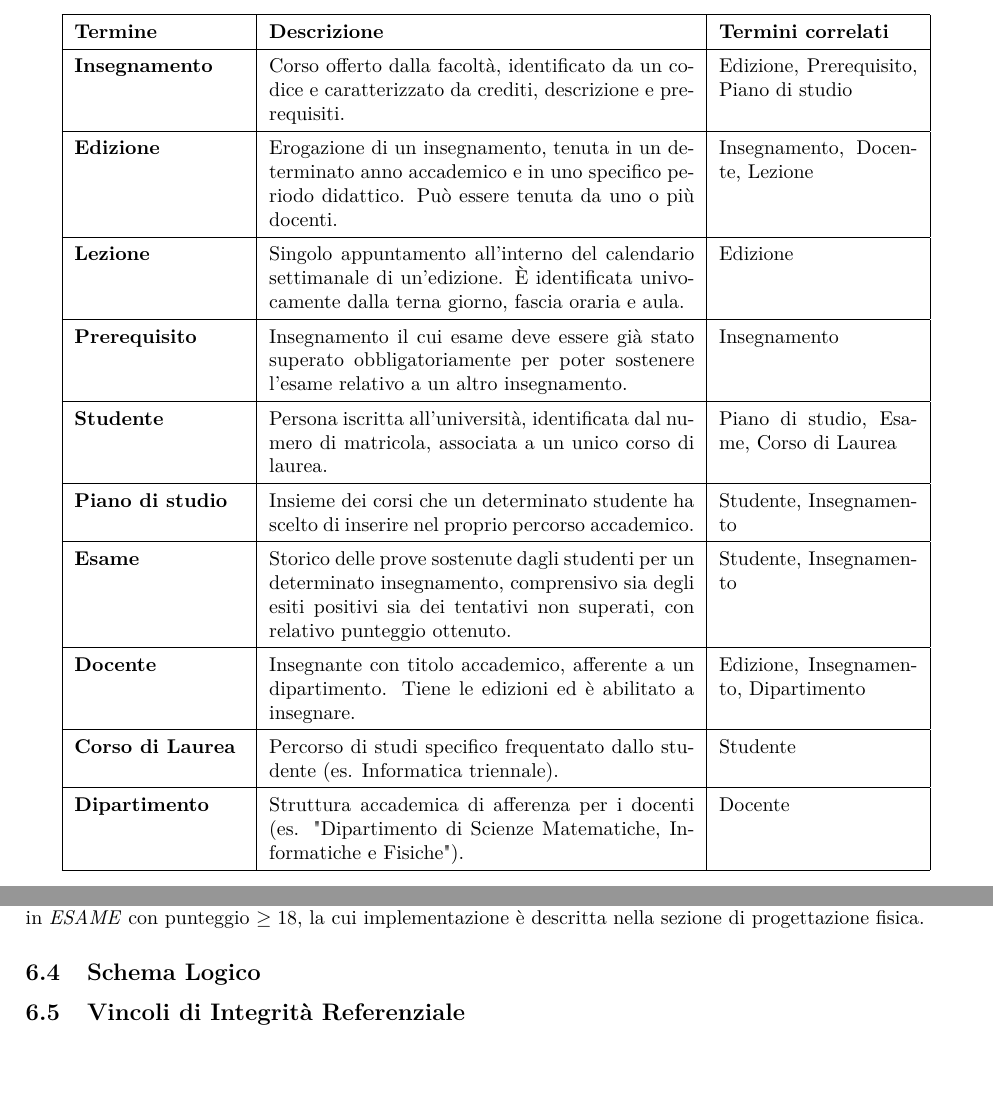
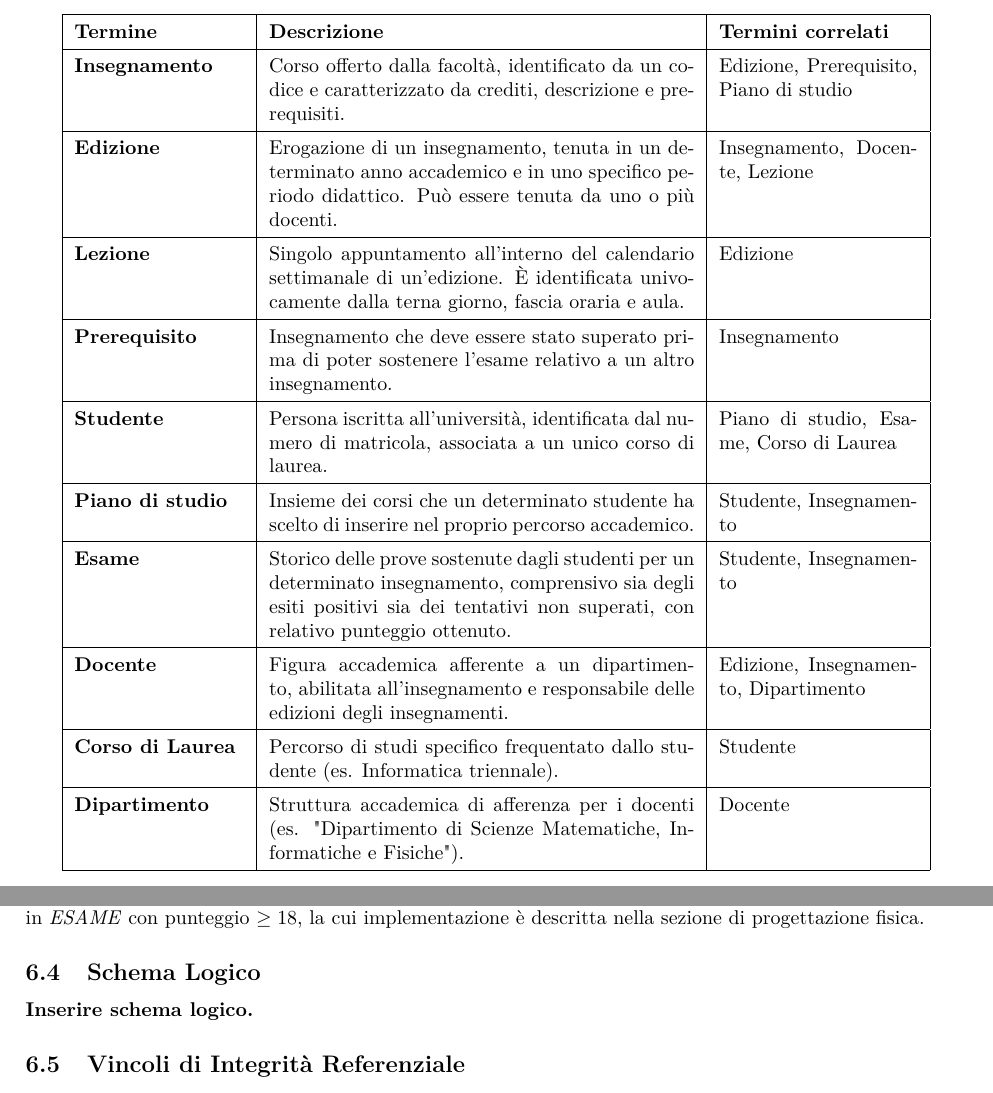
Before and after one commit to cossidente/database-lab-project, a LaTeX document (report/report.tex, which reads report/sections/3_glossary.tex, report/sections/6_logical_design.tex): two parts of pages 6 and 10 of 10, joined at a grey line, cut so that both start at the same text. Compiled offline with pdfLaTeX.

Commit message:
Modified glossary
Updated some sentences in the glossary according to the SQL team's instructions

```diff
--- a/report/report.tex
+++ b/report/report.tex
@@ -17,7 +17,6 @@
 \usepackage[T1]{fontenc}
 \usepackage{lmodern}
 \usepackage{cmap}
-\usepackage{svg}
 
 \begin{document}
 
--- a/report/sections/3_glossary.tex
+++ b/report/sections/3_glossary.tex
@@ -18,7 +18,7 @@ che i requisiti strutturati definiscono tra essi viene fornito un glossario espl
         \hline
         \textbf{Lezione} & Singolo appuntamento all'interno del calendario settimanale di un'edizione. È identificata univocamente dalla terna giorno, fascia oraria e aula. & Edizione \\
         \hline
-        \textbf{Prerequisito} & Insegnamento il cui esame deve essere già stato superato obbligatoriamente per poter sostenere l'esame relativo a un altro insegnamento. & Insegnamento \\
+        \textbf{Prerequisito} & Insegnamento che deve essere stato superato prima di poter sostenere l’esame relativo a un altro insegnamento. & Insegnamento \\
         \hline
         \textbf{Studente} & Persona iscritta all’università, identificata dal numero di matricola, associata a un unico corso di laurea. & Piano di studio, Esame, Corso di Laurea \\
         \hline
@@ -26,7 +26,7 @@ che i requisiti strutturati definiscono tra essi viene fornito un glossario espl
         \hline
         \textbf{Esame} & Storico delle prove sostenute dagli studenti per un determinato insegnamento, comprensivo sia degli esiti positivi sia dei tentativi non superati, con relativo punteggio ottenuto. & Studente, Insegnamento \\
         \hline
-        \textbf{Docente} & Insegnante con titolo accademico, afferente a un dipartimento. Tiene le edizioni ed è abilitato a insegnare. & Edizione, Insegnamento, Dipartimento \\
+        \textbf{Docente} & Figura accademica afferente a un dipartimento, abilitata all’insegnamento e responsabile delle edizioni degli insegnamenti. & Edizione, Insegnamento, Dipartimento \\
         \hline
         \textbf{Corso di Laurea} & Percorso di studi specifico frequentato dallo studente (es. Informatica triennale). & Studente \\
         \hline
--- a/report/sections/6_logical_design.tex
+++ b/report/sections/6_logical_design.tex
@@ -235,16 +235,7 @@ progettazione fisica.
 
 \subsection{Schema Logico}
 
-\iffalse
-/*
-\begin{figure}[h]
-    \centering
-    \includesvg[width=\textwidth]{../schemas/logical_model}
-    \caption{Modello Logico Relazionale}
-    \label{fig:modello_logico}
-\end{figure}
-*\
-\fi
+\textbf{Inserire schema logico.}
 
 \subsection{Vincoli di Integrità Referenziale}
 Per garantire la coerenza della base di dati, si definiscono esplicitamente i seguenti vincoli di integrità referenziale (Foreign Keys) per lo schema logico appena descritto:
```
Also changed, not shown: report/report.pdf.
